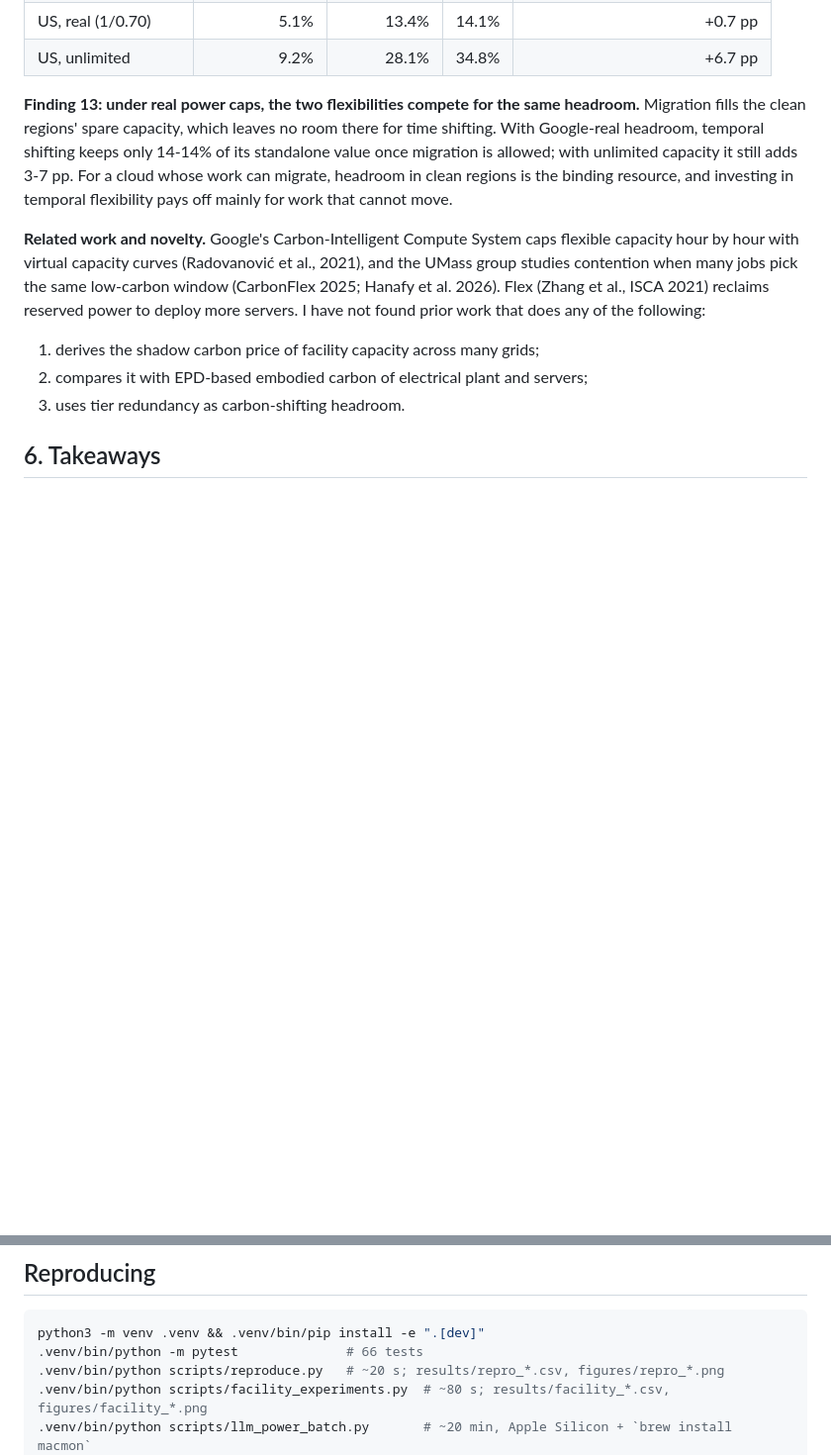
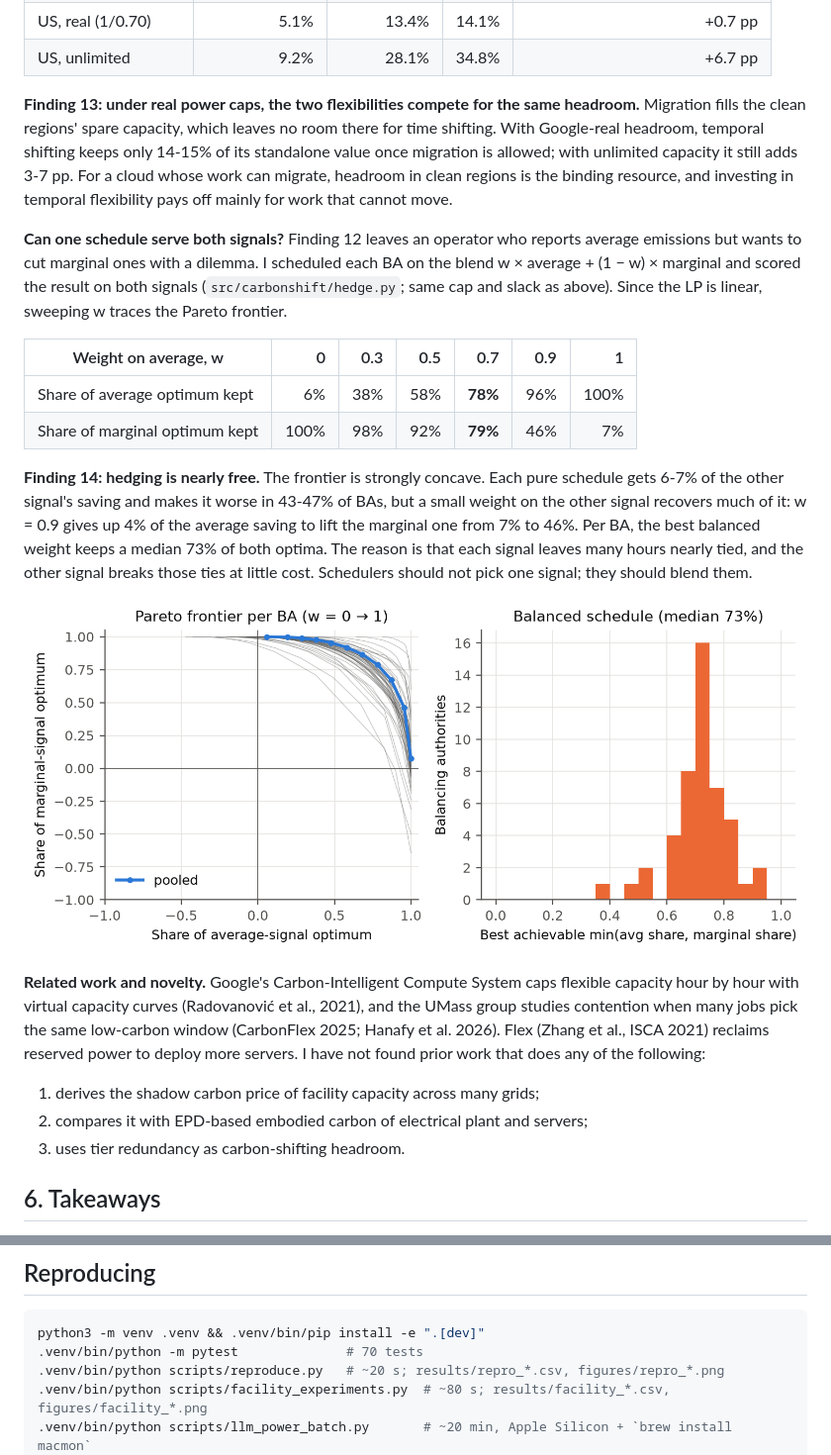
Before and after one commit to lakkaramnaveen/carbonshift, a Markdown page: docs/REPORT.md, 2 parts joined by grey strips. Shown at 99% size. Drawn GitHub-style; pictures changed too: figures/hedge_frontier.png (added); blank space fills up the shorter version.

````diff
--- a/docs/REPORT.md
+++ b/docs/REPORT.md
@@ -252,7 +252,18 @@ Per-zone shadow prices rank-correlate at Spearman 0.93-0.97 between years, so a
 | US, real (1/0.70) | 5.1% | 13.4% | 14.1% | +0.7 pp |
 | US, unlimited | 9.2% | 28.1% | 34.8% | +6.7 pp |
 
-**Finding 13: under real power caps, the two flexibilities compete for the same headroom.** Migration fills the clean regions' spare capacity, which leaves no room there for time shifting. With Google-real headroom, temporal shifting keeps only 14-14% of its standalone value once migration is allowed; with unlimited capacity it still adds 3-7 pp. For a cloud whose work can migrate, headroom in clean regions is the binding resource, and investing in temporal flexibility pays off mainly for work that cannot move.
+**Finding 13: under real power caps, the two flexibilities compete for the same headroom.** Migration fills the clean regions' spare capacity, which leaves no room there for time shifting. With Google-real headroom, temporal shifting keeps only 14-15% of its standalone value once migration is allowed; with unlimited capacity it still adds 3-7 pp. For a cloud whose work can migrate, headroom in clean regions is the binding resource, and investing in temporal flexibility pays off mainly for work that cannot move.
+
+**Can one schedule serve both signals?** Finding 12 leaves an operator who reports average emissions but wants to cut marginal ones with a dilemma. I scheduled each BA on the blend w × average + (1 − w) × marginal and scored the result on both signals (`src/carbonshift/hedge.py`; same cap and slack as above). Since the LP is linear, sweeping w traces the Pareto frontier.
+
+| Weight on average, w | 0 | 0.3 | 0.5 | 0.7 | 0.9 | 1 |
+|---|---:|---:|---:|---:|---:|---:|
+| Share of average optimum kept | 6% | 38% | 58% | **78%** | 96% | 100% |
+| Share of marginal optimum kept | 100% | 98% | 92% | **79%** | 46% | 7% |
+
+**Finding 14: hedging is nearly free.** The frontier is strongly concave. Each pure schedule gets 6-7% of the other signal's saving and makes it worse in 43-47% of BAs, but a small weight on the other signal recovers much of it: w = 0.9 gives up 4% of the average saving to lift the marginal one from 7% to 46%. Per BA, the best balanced weight keeps a median 73% of both optima. The reason is that each signal leaves many hours nearly tied, and the other signal breaks those ties at little cost. Schedulers should not pick one signal; they should blend them.
+
+![Hedging frontier](../figures/hedge_frontier.png)
 
 **Related work and novelty.** Google's Carbon-Intelligent Compute System caps flexible capacity hour by hour with virtual capacity curves (Radovanović et al., 2021), and the UMass group studies contention when many jobs pick the same low-carbon window (CarbonFlex 2025; Hanafy et al. 2026). Flex (Zhang et al., ISCA 2021) reclaims reserved power to deploy more servers. I have not found prior work that does any of the following:
 1. derives the shadow carbon price of facility capacity across many grids;
@@ -291,7 +302,7 @@ Per-zone shadow prices rank-correlate at Spearman 0.93-0.97 between years, so a
 
 ```bash
 python3 -m venv .venv && .venv/bin/pip install -e ".[dev]"
-.venv/bin/python -m pytest              # 66 tests
+.venv/bin/python -m pytest              # 70 tests
 .venv/bin/python scripts/reproduce.py   # ~20 s; results/repro_*.csv, figures/repro_*.png
 .venv/bin/python scripts/facility_experiments.py  # ~80 s; results/facility_*.csv, figures/facility_*.png
 .venv/bin/python scripts/llm_power_batch.py       # ~20 min, Apple Silicon + `brew install macmon`
````
Also changed, not shown: README.md (+6 -4 lines), docs/RESEARCH_LOG.md (+3 -0 lines), 8 other files.
